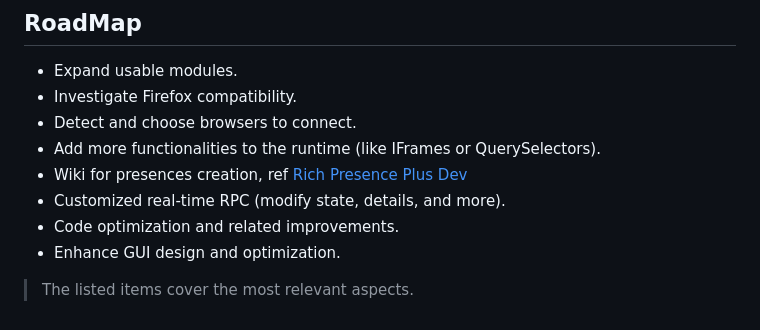
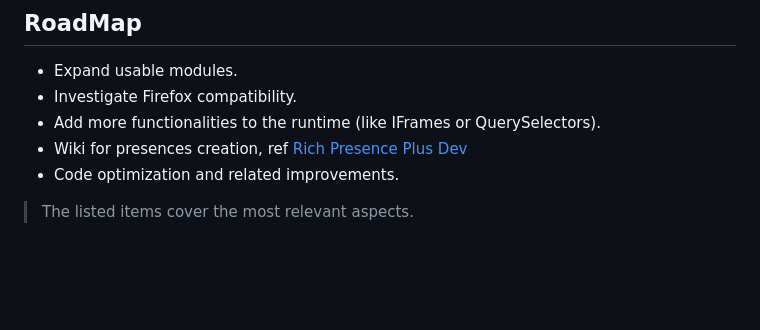
Before and after one commit to manucabral/RichPresencePlus, a Markdown page: README.md, the part around the change. Rendered like a GitHub page; blank space fills up the shorter version.

Commit message:
docs: update

```diff
--- a/README.md
+++ b/README.md
@@ -83,10 +83,7 @@ Join our community on Discord to connect with other users, get support, and shar
 ## RoadMap
 - Expand usable modules.
 - Investigate Firefox compatibility.
-- Detect and choose browsers to connect.
 - Add more functionalities to the runtime (like IFrames or QuerySelectors).
 - Wiki for presences creation, ref [Rich Presence Plus Dev](https://github.com/manucabral/RichPresencePlusDev)
-- Customized real-time RPC (modify state, details, and more).
 - Code optimization and related improvements.
-- Enhance GUI design and optimization.
 > The listed items cover the most relevant aspects.
```
